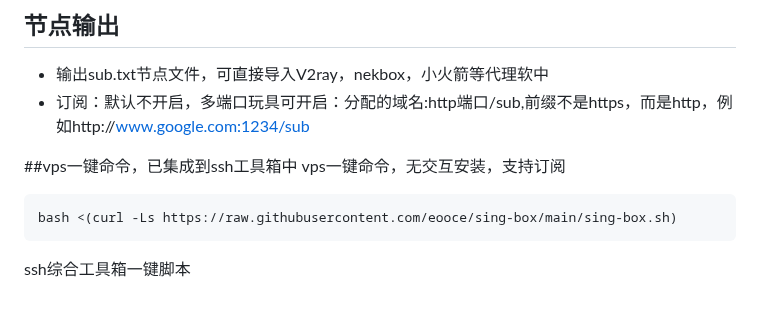
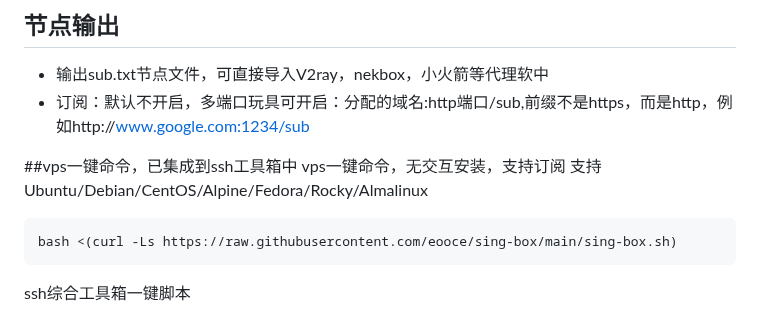
Before and after one commit to eooce/Sing-box, a Markdown page: README.md, the part around the change. Drawn GitHub-style.

````diff
--- a/README.md
+++ b/README.md
@@ -29,7 +29,7 @@
 
 
 ##vps一键命令，已集成到ssh工具箱中
-vps一键命令，无交互安装，支持订阅
+vps一键命令，无交互安装，支持订阅 支持Ubuntu/Debian/CentOS/Alpine/Fedora/Rocky/Almalinux
 ```
 bash <(curl -Ls https://raw.githubusercontent.com/eooce/sing-box/main/sing-box.sh)
 ```
````
